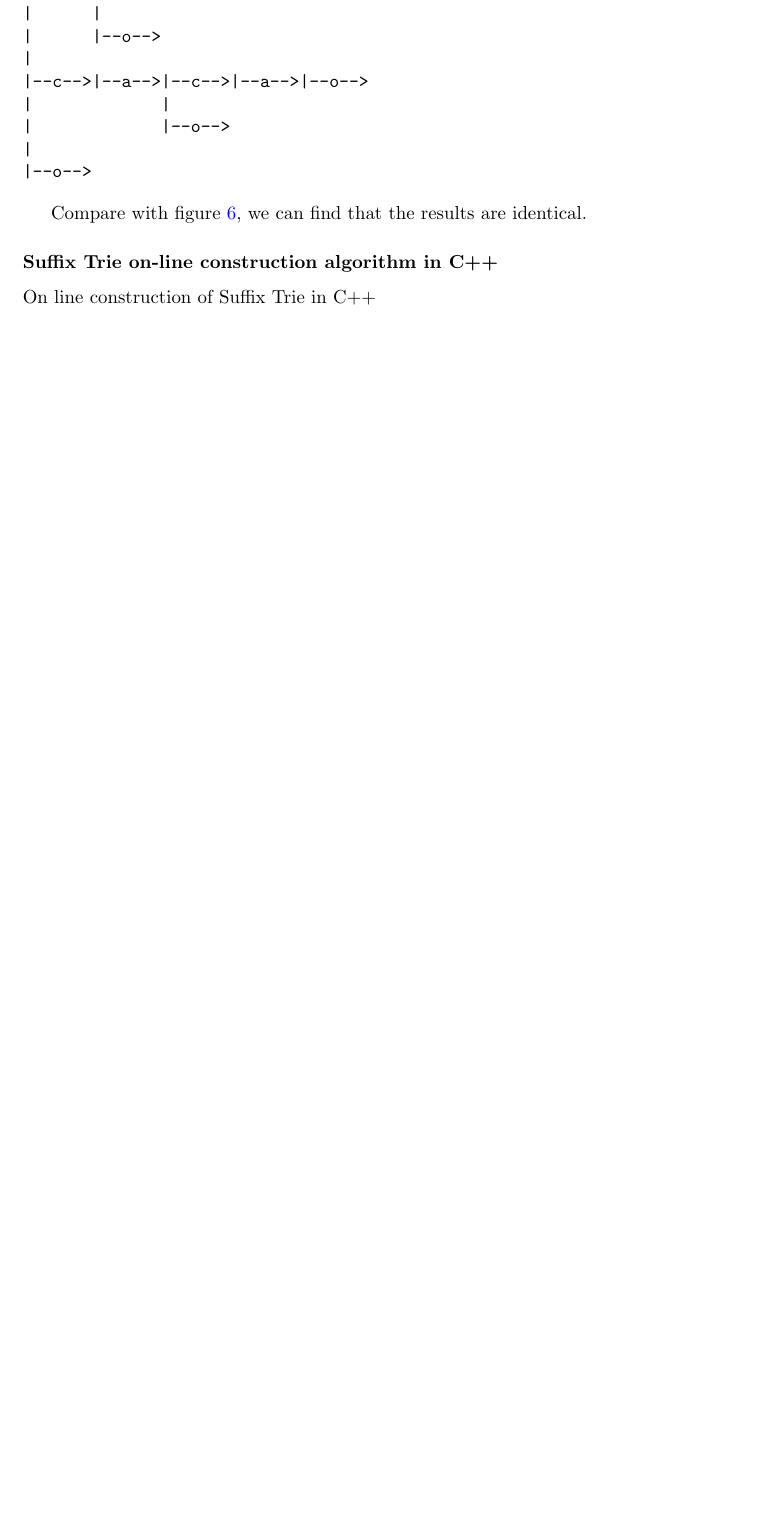
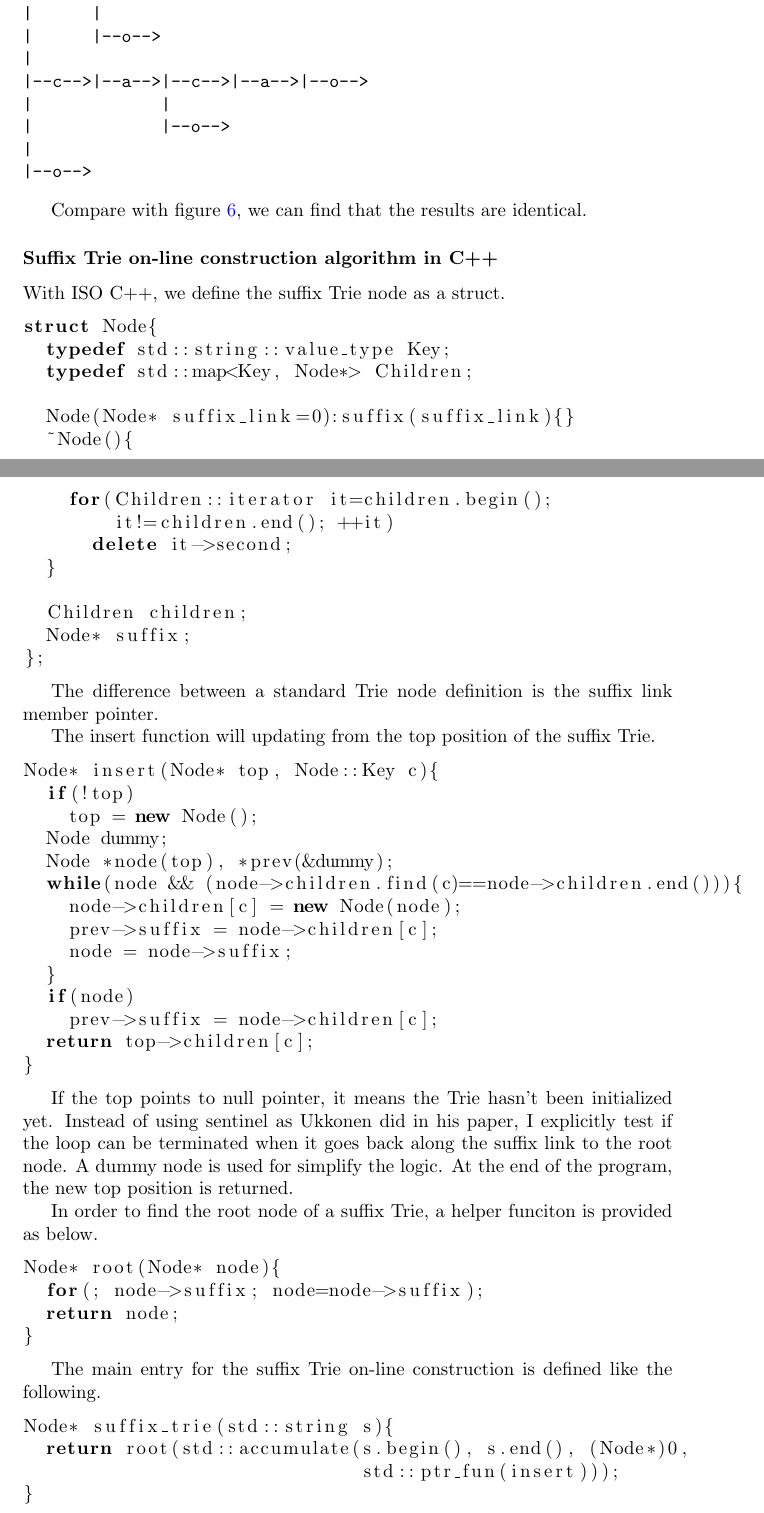
Before and after one commit to liuxinyu95/AlgoXY, a LaTeX paper (algo/datastruct/tree/suffix-tree/stree-en.tex): part of page 9 of 30 before the commit and two parts of pages 9 and 10 of 31 after it, the two joined at a grey line, cut so that both start at the same text, the shorter picture padded with empty space. Compiled offline with pdfLaTeX.

Commit message:
latex: C++ strie program finished.

```diff
--- a/algo/datastruct/tree/suffix-tree/stree-en.tex
+++ b/algo/datastruct/tree/suffix-tree/stree-en.tex
@@ -543,4 +543,72 @@ Suffix Trie (cacao):
 Compare with figure \ref{fig:cons-strie-cacao}, we can find that the results are identical.
 
 \subsubsection*{Suffix Trie on-line construction algorithm in C++}
-On line construction of Suffix Trie in C++
+With ISO C++, we define the suffix Trie node as a struct.
+
+\lstset{language=C++}
+\begin{lstlisting}
+struct Node{
+  typedef std::string::value_type Key;
+  typedef std::map<Key, Node*> Children;
+
+  Node(Node* suffix_link=0):suffix(suffix_link){}
+  ~Node(){
+    for(Children::iterator it=children.begin();
+        it!=children.end(); ++it)
+      delete it->second;
+  }
+
+  Children children;
+  Node* suffix;
+};
+\end{lstlisting}
+
+The difference between a standard Trie node definition is
+the suffix link member pointer.
+
+The insert function will updating from the top position of
+the suffix Trie.
+
+\begin{lstlisting}
+Node* insert(Node* top, Node::Key c){
+  if(!top)
+    top = new Node();
+  Node dummy;
+  Node *node(top), *prev(&dummy);
+  while(node && (node->children.find(c)==node->children.end())){
+    node->children[c] = new Node(node);
+    prev->suffix = node->children[c];
+    node = node->suffix;
+  }
+  if(node)
+    prev->suffix = node->children[c];
+  return top->children[c];
+}
+\end{lstlisting}
+
+If the top points to null pointer, it means the Trie hasn't been
+initialized yet. Instead of using sentinel as Ukkonen did in his
+paper, I explicitly test if the loop can be terminated when it
+goes back along the suffix link to the root node. A dummy node
+is used for simplify the logic. At the end of the program, the
+new top position is returned.
+
+In order to find the root node of a suffix Trie, a helper funciton
+is provided as below.
+
+\begin{lstlisting}
+Node* root(Node* node){
+  for(; node->suffix; node=node->suffix);
+  return node;
+}
+\end{lstlisting}
+
+The main entry for the suffix Trie on-line construction is
+defined like the following.
+
+\begin{lstlisting}
+Node* suffix_trie(std::string s){
+  return root(std::accumulate(s.begin(), s.end(), (Node*)0,
+                              std::ptr_fun(insert)));
+}
+\end{lstlisting}
```
Also changed, not shown: algo/datastruct/tree/suffix-tree/src/Makefile, algo/datastruct/tree/suffix-tree/stree-en.tex (6 more changed lines), 4 other files.
